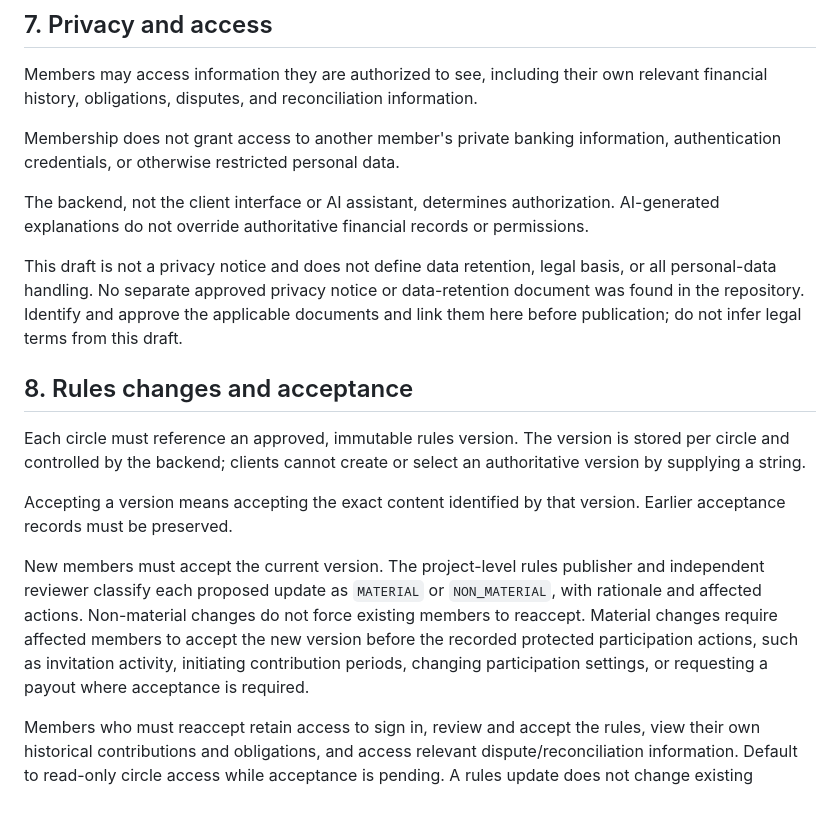
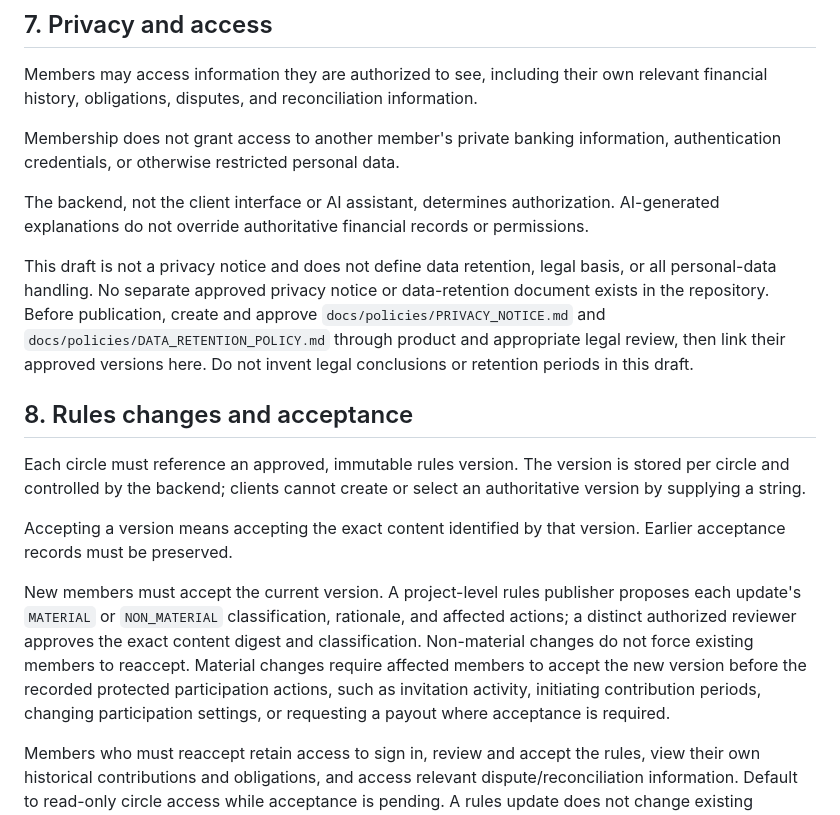
Before and after one commit to olowolayemogoodness-crypto/ajo-hackathon-bmoni, a Markdown page: docs/architecture/CIRCLE_RULES.md, the part around one of its changes. GitHub-like rendering.

```diff
--- a/docs/architecture/CIRCLE_RULES.md
+++ b/docs/architecture/CIRCLE_RULES.md
@@ -81,7 +85,7 @@ Membership does not grant access to another member's private banking information
 
 The backend, not the client interface or AI assistant, determines authorization. AI-generated explanations do not override authoritative financial records or permissions.
 
-This draft is not a privacy notice and does not define data retention, legal basis, or all personal-data handling. No separate approved privacy notice or data-retention document was found in the repository. Identify and approve the applicable documents and link them here before publication; do not infer legal terms from this draft.
+This draft is not a privacy notice and does not define data retention, legal basis, or all personal-data handling. No separate approved privacy notice or data-retention document exists in the repository. Before publication, create and approve `docs/policies/PRIVACY_NOTICE.md` and `docs/policies/DATA_RETENTION_POLICY.md` through product and appropriate legal review, then link their approved versions here. Do not invent legal conclusions or retention periods in this draft.
 
 ## 8. Rules changes and acceptance
 
@@ -89,7 +93,7 @@ Each circle must reference an approved, immutable rules version. The version is
 
 Accepting a version means accepting the exact content identified by that version. Earlier acceptance records must be preserved.
 
-New members must accept the current version. The project-level rules publisher and independent reviewer classify each proposed update as `MATERIAL` or `NON_MATERIAL`, with rationale and affected actions. Non-material changes do not force existing members to reaccept. Material changes require affected members to accept the new version before the recorded protected participation actions, such as invitation activity, initiating contribution periods, changing participation settings, or requesting a payout where acceptance is required.
+New members must accept the current version. A project-level rules publisher proposes each update's `MATERIAL` or `NON_MATERIAL` classification, rationale, and affected actions; a distinct authorized reviewer approves the exact content digest and classification. Non-material changes do not force existing members to reaccept. Material changes require affected members to accept the new version before the recorded protected participation actions, such as invitation activity, initiating contribution periods, changing participation settings, or requesting a payout where acceptance is required.
 
 Members who must reaccept retain access to sign in, review and accept the rules, view their own historical contributions and obligations, and access relevant dispute/reconciliation information. Default to read-only circle access while acceptance is pending. A rules update does not change existing financial obligations or transactions.
 
```
Also changed, not shown: other parts of docs/architecture/CIRCLE_RULES.md (+8 -4 lines), docs/architecture/STAGE_2B2_MEMBERSHIP_DECISIONS.md (+4 -3 lines), docs/architecture/STAGE_2B2_TO_2E_IMPLEMENTATION_PLAN.md (+1 -1 lines).
